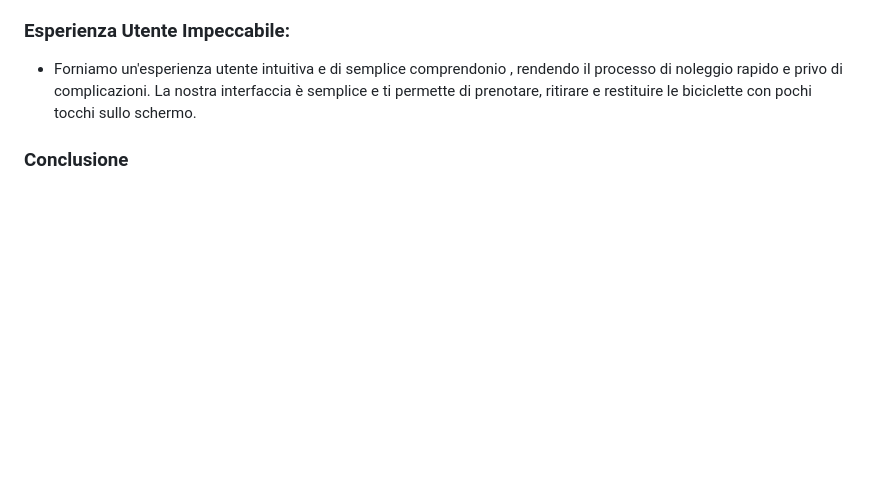
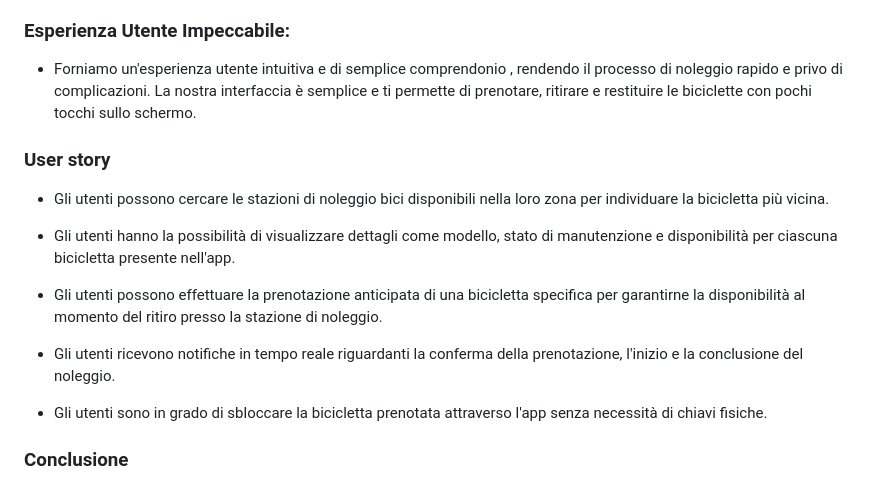
Before and after one commit to Igor-Miti/Capolavoro, a Markdown page: Compito Individuale.md, the part around the change. GitHub-like rendering; blank space fills up the shorter version.

```diff
--- a/Compito Individuale.md
+++ b/Compito Individuale.md
@@ -44,5 +44,16 @@ https://yuml.me/diagram/usecase/[user]-(Sign%20In),%20[user]-(noleggio%20bici),[
 ### Esperienza Utente Impeccabile:
 
 - Forniamo un'esperienza utente intuitiva e di semplice comprendonio , rendendo il processo di noleggio rapido e privo di complicazioni. La nostra interfaccia è semplice e ti permette di prenotare, ritirare e restituire le biciclette con pochi tocchi sullo schermo.
+
+### User story
+- Gli utenti possono cercare le stazioni di noleggio bici disponibili nella loro zona per individuare la bicicletta più vicina.
+
+- Gli utenti hanno la possibilità di visualizzare dettagli come modello, stato di manutenzione e disponibilità per ciascuna bicicletta presente nell'app.
+
+- Gli utenti possono effettuare la prenotazione anticipata di una bicicletta specifica per garantirne la disponibilità al momento del ritiro presso la stazione di noleggio.
+
+- Gli utenti ricevono notifiche in tempo reale riguardanti la conferma della prenotazione, l'inizio e la conclusione del noleggio.
+
+- Gli utenti sono in grado di sbloccare la bicicletta prenotata attraverso l'app senza necessità di chiavi fisiche.
 ### Conclusione
 - L'applicazione di noleggio per biciclette offre una soluzione per garantire un accesso facilitato alle biciclette, la sicurezza e una tariffazione trasparente. Implementando le funzionalità sopra descritte, il sistema sarà in grado di soddisfare le esigenze degli utenti e fornire un servizio affidabile ed efficiente.
```
